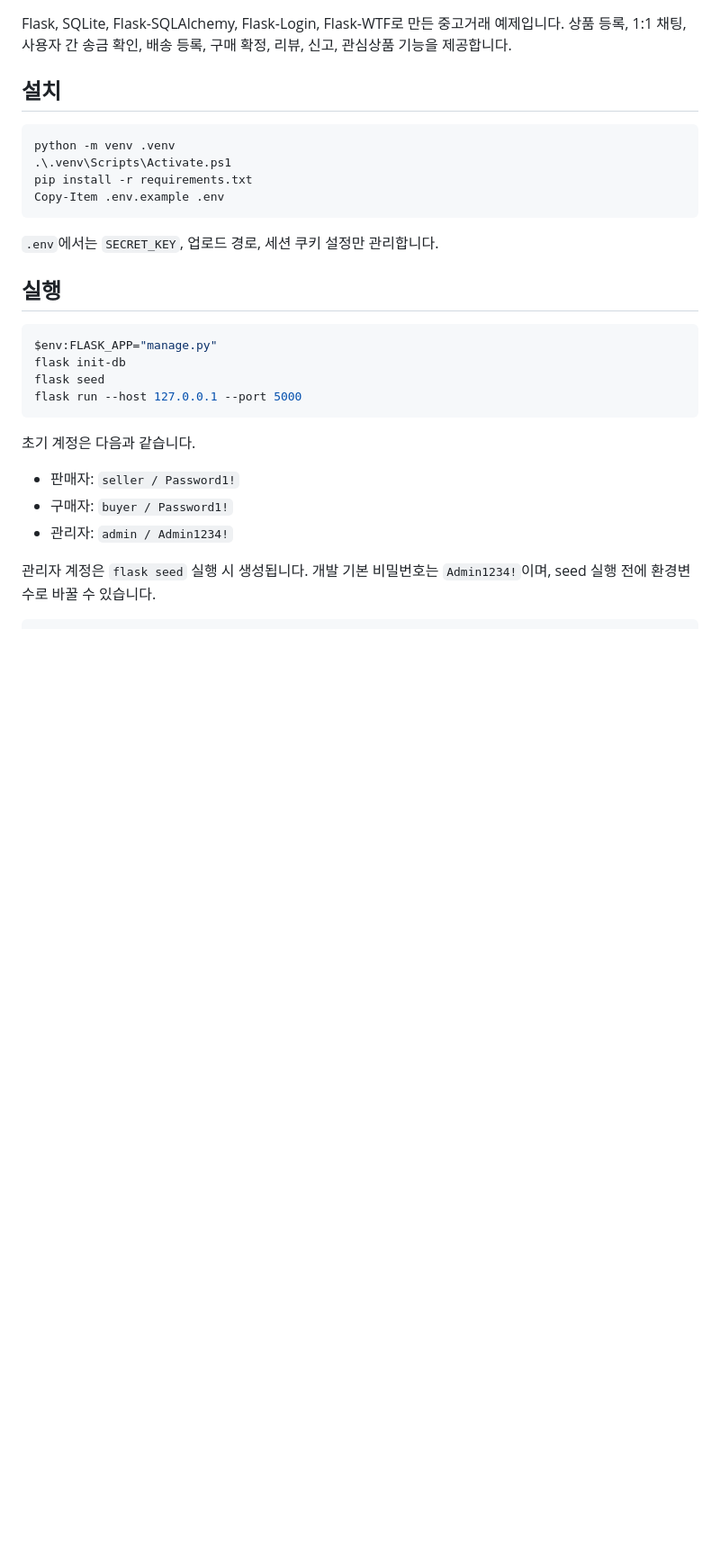
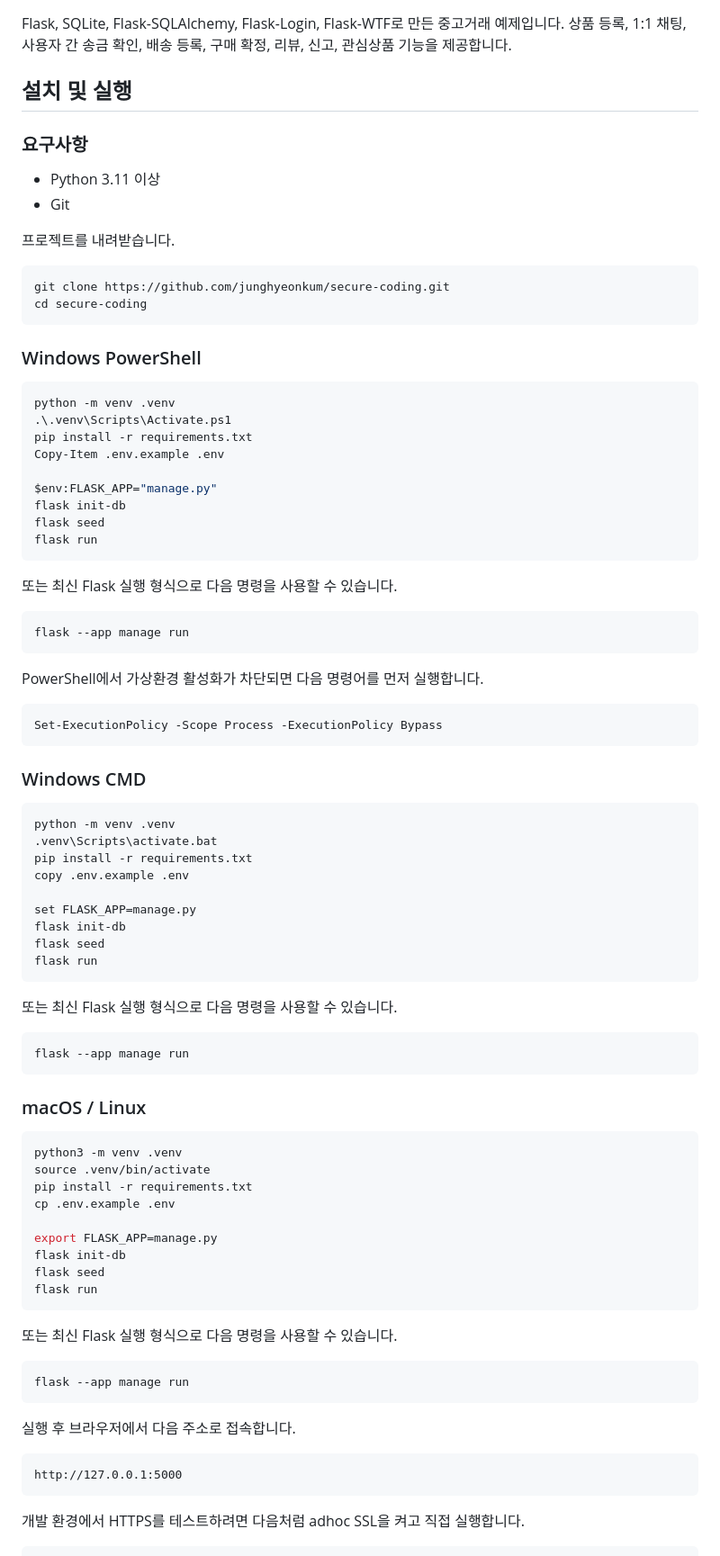
Before and after one commit to junghyeonkum/secure-coding, a Markdown page: README.md, the part around one of its changes. Shown at 90% size. Drawn GitHub-style; blank space fills up the shorter version.

Commit message:
Update README installation instructions

````diff
--- a/README.md
+++ b/README.md
@@ -2,30 +2,91 @@
 
 Flask, SQLite, Flask-SQLAlchemy, Flask-Login, Flask-WTF로 만든 중고거래 예제입니다. 상품 등록, 1:1 채팅, 사용자 간 송금 확인, 배송 등록, 구매 확정, 리뷰, 신고, 관심상품 기능을 제공합니다.
 
-## 설치
+## 설치 및 실행
+
+### 요구사항
+
+- Python 3.11 이상
+- Git
+
+프로젝트를 내려받습니다.
+
+```bash
+git clone https://github.com/junghyeonkum/secure-coding.git
+cd secure-coding
+```
+
+### Windows PowerShell
 
 ```powershell
 python -m venv .venv
 .\.venv\Scripts\Activate.ps1
 pip install -r requirements.txt
 Copy-Item .env.example .env
-```
 
-`.env`에서는 `SECRET_KEY`, 업로드 경로, 세션 쿠키 설정만 관리합니다.
-
-## 실행
-
-```powershell
 $env:FLASK_APP="manage.py"
 flask init-db
 flask seed
-flask run --host 127.0.0.1 --port 5000
+flask run
 ```
 
-초기 계정은 다음과 같습니다.
+또는 최신 Flask 실행 형식으로 다음 명령을 사용할 수 있습니다.
 
-- 판매자: `seller / Password1!`
-- 구매자: `buyer / Password1!`
-- 관리자: `admin / Admin1234!`
+```powershell
+flask --app manage run
+```
 
-관리자 계정은 `flask seed` 실행 시 생성됩니다. 개발 기본 비밀번호는 `Admin1234!`이며, seed 실행 전에 환경변수로 바꿀 수 있습니다.
+PowerShell에서 가상환경 활성화가 차단되면 다음 명령어를 먼저 실행합니다.
+
+```powershell
+Set-ExecutionPolicy -Scope Process -ExecutionPolicy Bypass
+```
+
+### Windows CMD
+
+```cmd
+python -m venv .venv
+.venv\Scripts\activate.bat
+pip install -r requirements.txt
+copy .env.example .env
+
+set FLASK_APP=manage.py
+flask init-db
+flask seed
+flask run
+```
+
+또는 최신 Flask 실행 형식으로 다음 명령을 사용할 수 있습니다.
+
+```cmd
+flask --app manage run
+```
+
+### macOS / Linux
+
+```bash
+python3 -m venv .venv
+source .venv/bin/activate
+pip install -r requirements.txt
+cp .env.example .env
+
+export FLASK_APP=manage.py
+flask init-db
+flask seed
+flask run
+```
+
+또는 최신 Flask 실행 형식으로 다음 명령을 사용할 수 있습니다.
+
+```bash
+flask --app manage run
+```
+
+실행 후 브라우저에서 다음 주소로 접속합니다.
+
+```text
+http://127.0.0.1:5000
+```
+
+개발 환경에서 HTTPS를 테스트하려면 다음처럼 adhoc SSL을 켜고 직접 실행합니다.
+
````
Also changed, not shown: other parts of README.md (+24 -0 lines).
